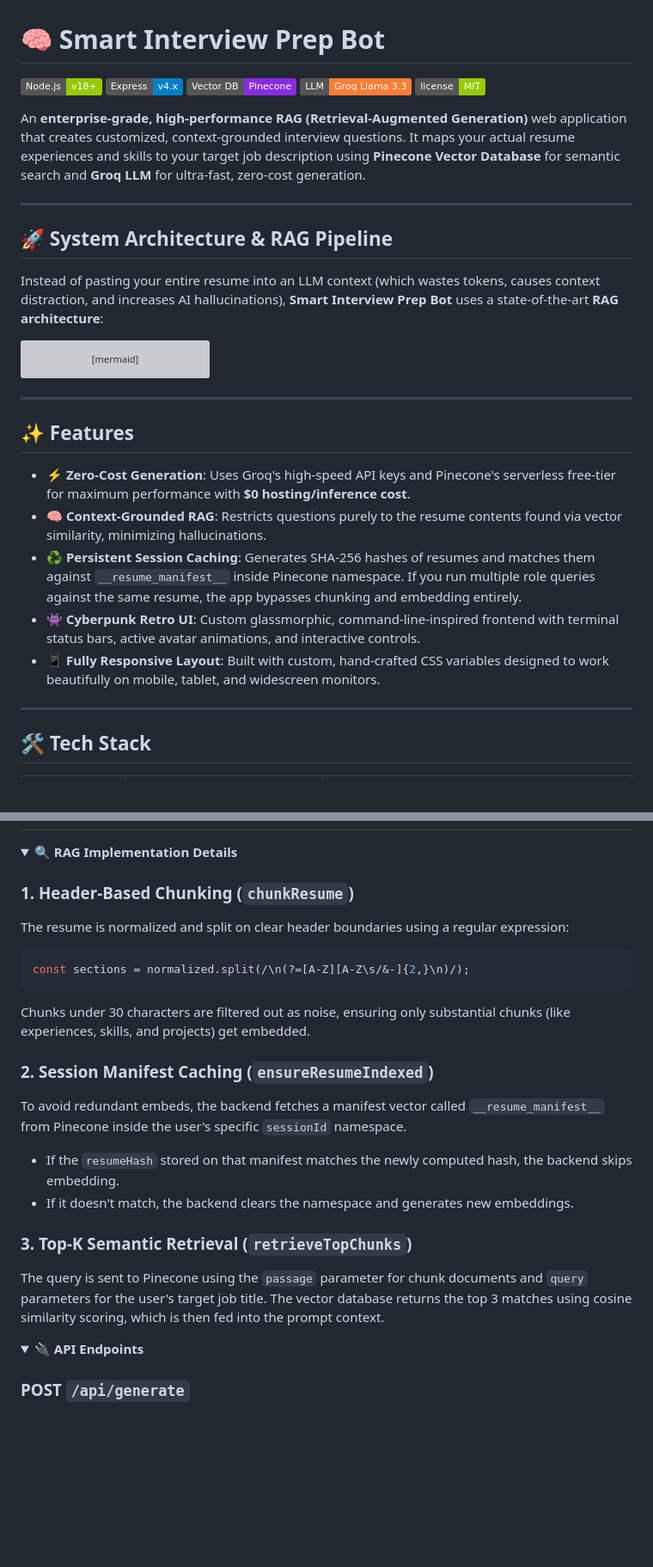
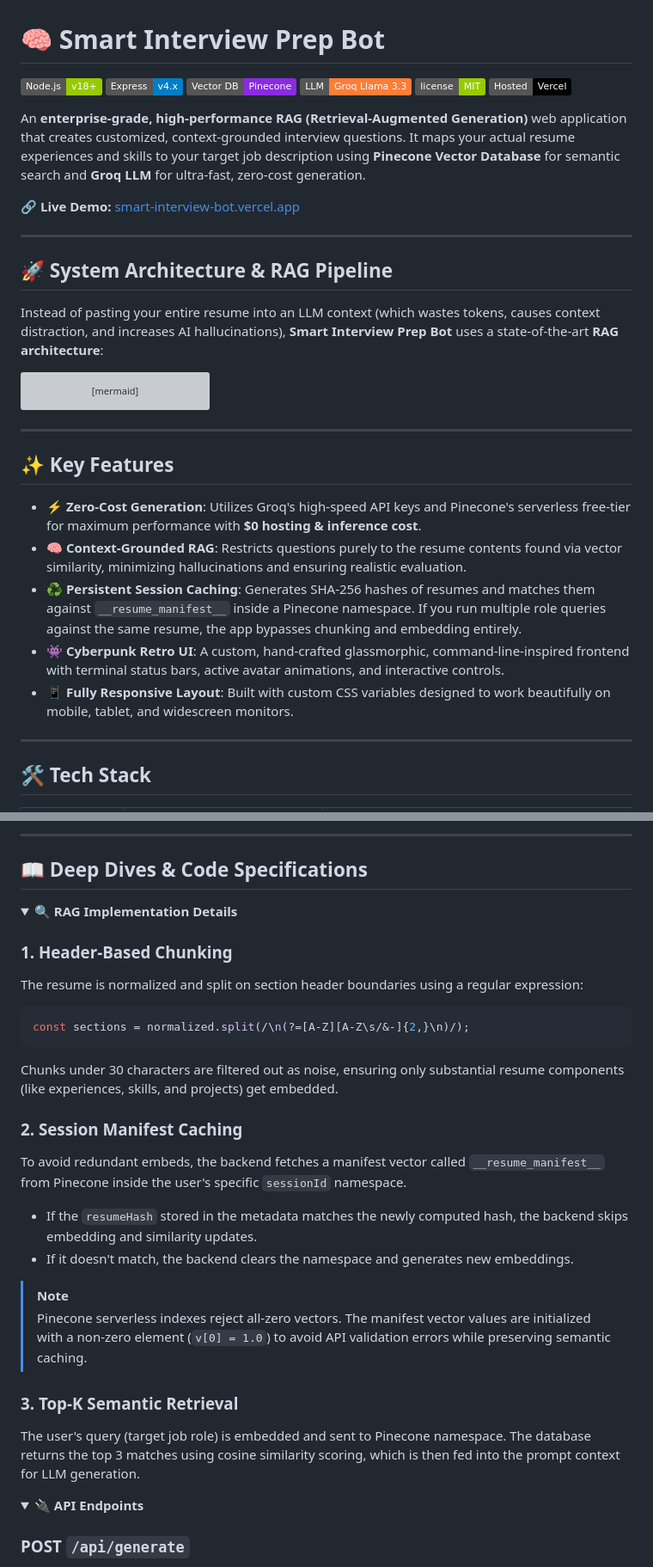
Before and after one commit to swarnika-cmd/SmartInterviewBot, a Markdown page: README.md, 2 parts joined by grey strips. Shown at 86% size. GitHub-like rendering; folded sections open; badges without logos; blank space fills up the shorter version; grey boxes are pictures that could not be loaded.

````diff
--- a/README.md
+++ b/README.md
@@ -5,8 +5,11 @@
 [![Vector DB](https://img.shields.io/badge/Vector%20DB-Pinecone-blueviolet.svg)](https://www.pinecone.io/)
 [![LLM Engine](https://img.shields.io/badge/LLM-Groq%20Llama%203.3-orange.svg)](https://groq.com/)
 [![License](https://img.shields.io/badge/license-MIT-green.svg)](LICENSE)
+[![Hosted on Vercel](https://img.shields.io/badge/Hosted-Vercel-black?logo=vercel)](https://vercel.com/)
 
 An **enterprise-grade, high-performance RAG (Retrieval-Augmented Generation)** web application that creates customized, context-grounded interview questions. It maps your actual resume experiences and skills to your target job description using **Pinecone Vector Database** for semantic search and **Groq LLM** for ultra-fast, zero-cost generation.
+
+🔗 **Live Demo:** [smart-interview-bot.vercel.app](https://smart-interview-bot.vercel.app/)
 
 ---
 
@@ -47,13 +50,13 @@ graph TD
 
 ---
 
-## ✨ Features
+## ✨ Key Features
 
-- ⚡ **Zero-Cost Generation**: Uses Groq's high-speed API keys and Pinecone's serverless free-tier for maximum performance with **$0 hosting/inference cost**.
-- 🧠 **Context-Grounded RAG**: Restricts questions purely to the resume contents found via vector similarity, minimizing hallucinations.
-- ♻️ **Persistent Session Caching**: Generates SHA-256 hashes of resumes and matches them against `__resume_manifest__` inside Pinecone namespace. If you run multiple role queries against the same resume, the app bypasses chunking and embedding entirely.
-- 👾 **Cyberpunk Retro UI**: Custom glassmorphic, command-line-inspired frontend with terminal status bars, active avatar animations, and interactive controls.
-- 📱 **Fully Responsive Layout**: Built with custom, hand-crafted CSS variables designed to work beautifully on mobile, tablet, and widescreen monitors.
+* ⚡ **Zero-Cost Generation**: Utilizes Groq's high-speed API keys and Pinecone's serverless free-tier for maximum performance with **$0 hosting & inference cost**.
+* 🧠 **Context-Grounded RAG**: Restricts questions purely to the resume contents found via vector similarity, minimizing hallucinations and ensuring realistic evaluation.
+* ♻️ **Persistent Session Caching**: Generates SHA-256 hashes of resumes and matches them against `__resume_manifest__` inside a Pinecone namespace. If you run multiple role queries against the same resume, the app bypasses chunking and embedding entirely.
+* 👾 **Cyberpunk Retro UI**: A custom, hand-crafted glassmorphic, command-line-inspired frontend with terminal status bars, active avatar animations, and interactive controls.
+* 📱 **Fully Responsive Layout**: Built with custom CSS variables designed to work beautifully on mobile, tablet, and widescreen monitors.
 
 ---
 
@@ -136,21 +161,27 @@ Ensure you have the following installed on your machine:
+---
+
+## 📖 Deep Dives & Code Specifications
 
 <details>
 <summary>🔍 <b>RAG Implementation Details</b></summary>
 
-### 1. Header-Based Chunking (`chunkResume`)
-The resume is normalized and split on clear header boundaries using a regular expression:
+### 1. Header-Based Chunking
+The resume is normalized and split on section header boundaries using a regular expression:
 ```javascript
 const sections = normalized.split(/\n(?=[A-Z][A-Z\s/&-]{2,}\n)/);
 ```
-Chunks under 30 characters are filtered out as noise, ensuring only substantial chunks (like experiences, skills, and projects) get embedded.
+Chunks under 30 characters are filtered out as noise, ensuring only substantial resume components (like experiences, skills, and projects) get embedded.
 
-### 2. Session Manifest Caching (`ensureResumeIndexed`)
+### 2. Session Manifest Caching
 To avoid redundant embeds, the backend fetches a manifest vector called `__resume_manifest__` from Pinecone inside the user's specific `sessionId` namespace.
-* If the `resumeHash` stored on that manifest matches the newly computed hash, the backend skips embedding.
+* If the `resumeHash` stored in the metadata matches the newly computed hash, the backend skips embedding and similarity updates.
 * If it doesn't match, the backend clears the namespace and generates new embeddings.
 
-### 3. Top-K Semantic Retrieval (`retrieveTopChunks`)
-The query is sent to Pinecone using the `passage` parameter for chunk documents and `query` parameters for the user's target job title. The vector database returns the top 3 matches using cosine similarity scoring, which is then fed into the prompt context.
+> [!NOTE]
+> Pinecone serverless indexes reject all-zero vectors. The manifest vector values are initialized with a non-zero element (`v[0] = 1.0`) to avoid API validation errors while preserving semantic caching.
+
+### 3. Top-K Semantic Retrieval
+The user's query (target job role) is embedded and sent to Pinecone namespace. The database returns the top 3 matches using cosine similarity scoring, which is then fed into the prompt context for LLM generation.
 </details>
 
 <details>
````
Also changed, not shown: other parts of README.md (+39 -17 lines).
